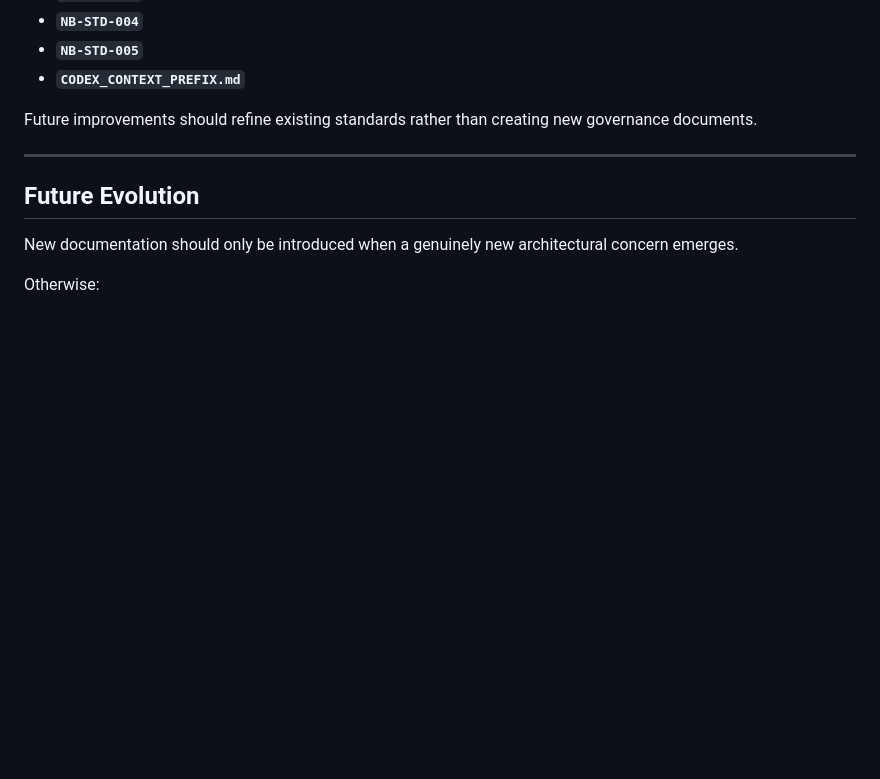
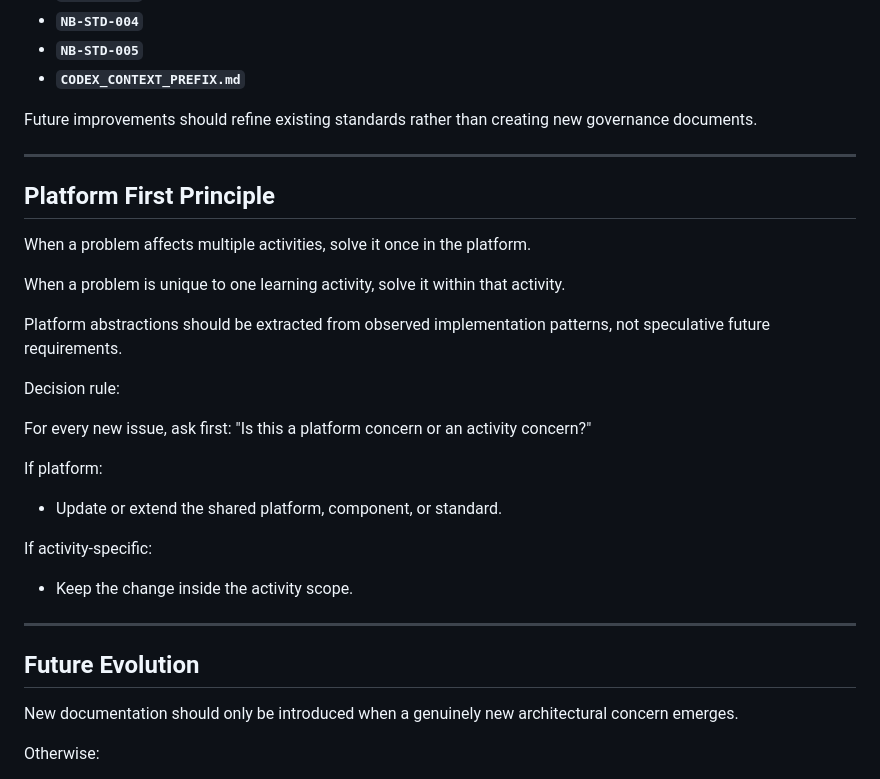
Before and after one commit to balaforyou/neuroBridge, a Markdown page: docs/ENGINEERING_MANIFEST.md, the part around the change. Rendered like a GitHub page; blank space fills up the shorter version.

Commit message:
ENGINEERING-MANIFEST-002 Add platform first principle

```diff
--- a/docs/ENGINEERING_MANIFEST.md
+++ b/docs/ENGINEERING_MANIFEST.md
@@ -114,6 +114,28 @@ Future improvements should refine existing standards rather than creating new go
 
 ---
 
+## Platform First Principle
+
+When a problem affects multiple activities, solve it once in the platform.
+
+When a problem is unique to one learning activity, solve it within that activity.
+
+Platform abstractions should be extracted from observed implementation patterns, not speculative future requirements.
+
+Decision rule:
+
+For every new issue, ask first: "Is this a platform concern or an activity concern?"
+
+If platform:
+
+- Update or extend the shared platform, component, or standard.
+
+If activity-specific:
+
+- Keep the change inside the activity scope.
+
+---
+
 ## Future Evolution
 
 New documentation should only be introduced when a genuinely new architectural concern emerges.
```
Also changed, not shown: docs/backlog/NEUROBRIDGE_BACKLOG.md (+5 -0 lines).
